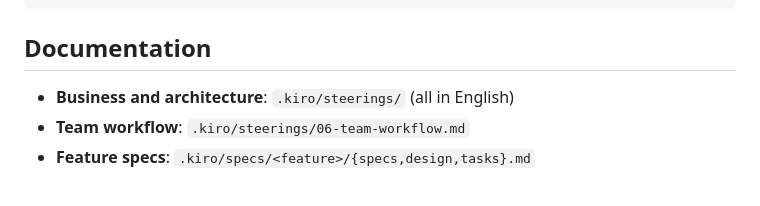
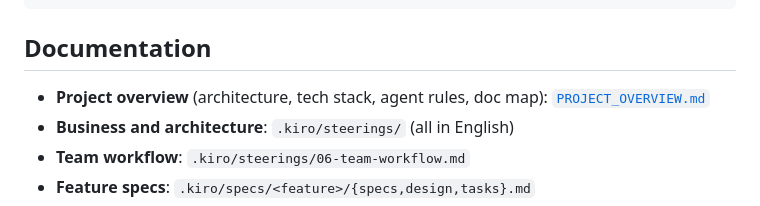
Before and after one commit to pabloacisera/Hackaton-kiro_modulapp, a Markdown page: README.md, the part around the change. Drawn GitHub-style.

```diff
--- a/README.md
+++ b/README.md
@@ -45,6 +45,7 @@ packages/        Shared types/DTOs (Turborepo)
 
 ## Documentation
 
+- **Project overview** (architecture, tech stack, agent rules, doc map): [`PROJECT_OVERVIEW.md`](PROJECT_OVERVIEW.md)
 - **Business and architecture**: `.kiro/steerings/` (all in English)
 - **Team workflow**: `.kiro/steerings/06-team-workflow.md`
 - **Feature specs**: `.kiro/specs/<feature>/{specs,design,tasks}.md`
```
Also changed, not shown: PROJECT_OVERVIEW.md (added, +149 -0 lines).
